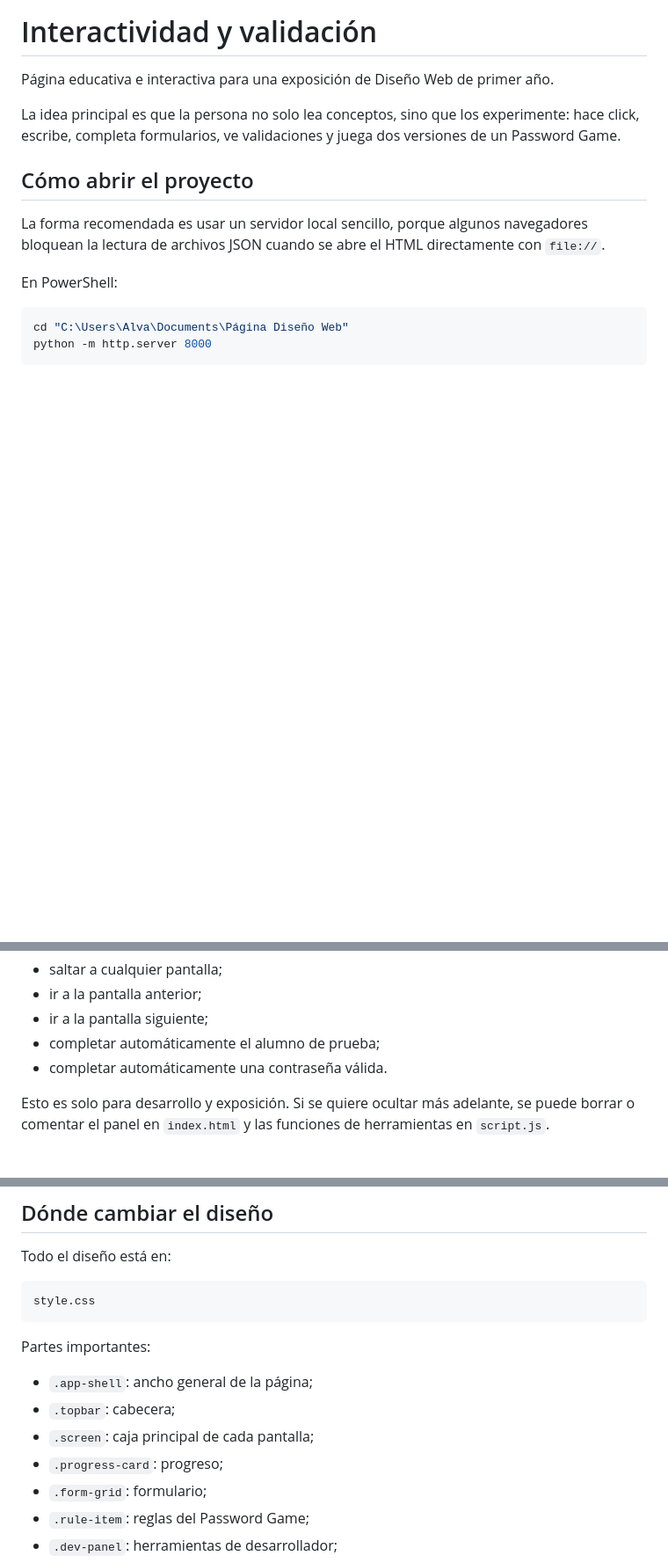
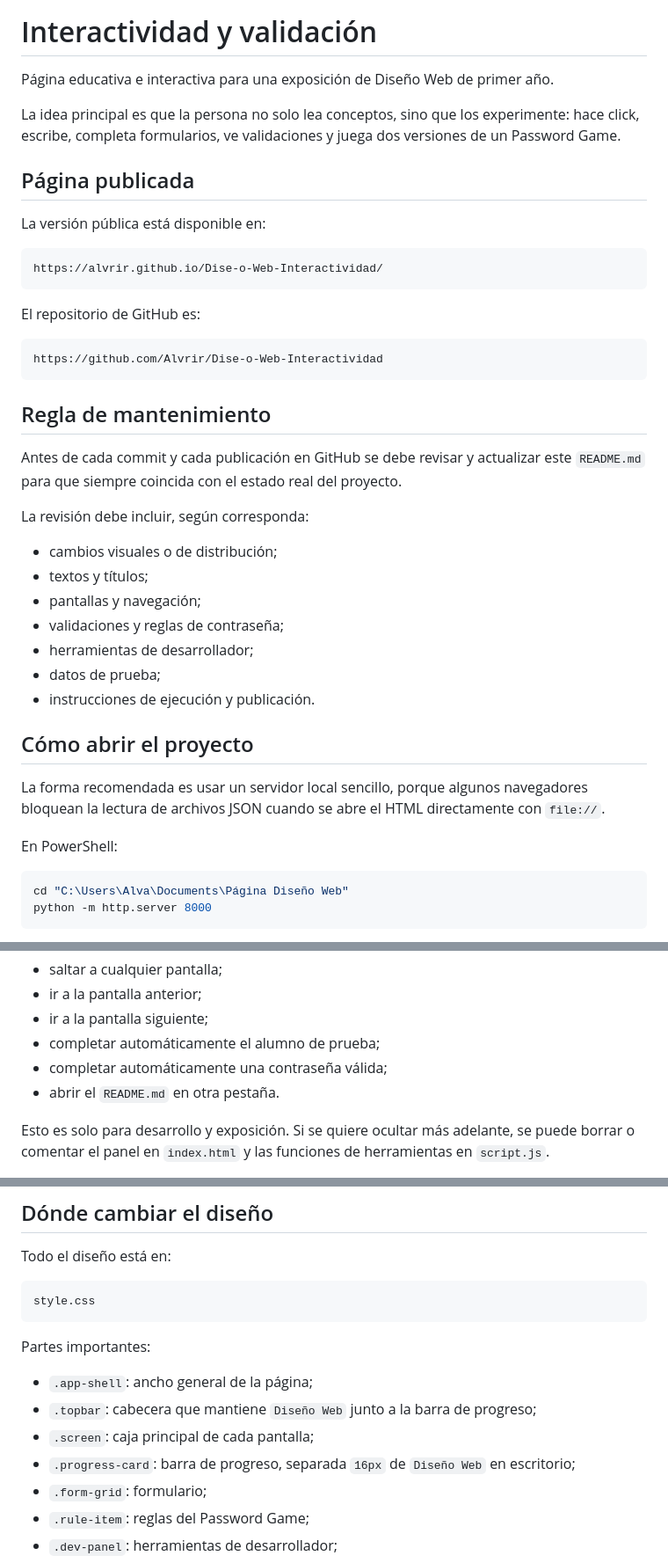
Before and after one commit to Alvrir/Dise-o-Web-Interactividad, a Markdown page: README.md, 3 parts joined by grey strips. Shown at 88% size. Drawn GitHub-style; blank space fills up the shorter version.

Commit message:
actualizar documentacion del proyecto

````diff
--- a/README.md
+++ b/README.md
@@ -3,6 +3,34 @@
 Página educativa e interactiva para una exposición de Diseño Web de primer año.
 
 La idea principal es que la persona no solo lea conceptos, sino que los experimente: hace click, escribe, completa formularios, ve validaciones y juega dos versiones de un Password Game.
+
+## Página publicada
+
+La versión pública está disponible en:
+
+```text
+https://alvrir.github.io/Dise-o-Web-Interactividad/
+```
+
+El repositorio de GitHub es:
+
+```text
+https://github.com/Alvrir/Dise-o-Web-Interactividad
+```
+
+## Regla de mantenimiento
+
+Antes de cada commit y cada publicación en GitHub se debe revisar y actualizar este `README.md` para que siempre coincida con el estado real del proyecto.
+
+La revisión debe incluir, según corresponda:
+
+- cambios visuales o de distribución;
+- textos y títulos;
+- pantallas y navegación;
+- validaciones y reglas de contraseña;
+- herramientas de desarrollador;
+- datos de prueba;
+- instrucciones de ejecución y publicación.
 
 ## Cómo abrir el proyecto
 
@@ -331,7 +359,8 @@ Desde ese panel se puede:
 - ir a la pantalla anterior;
 - ir a la pantalla siguiente;
 - completar automáticamente el alumno de prueba;
-- completar automáticamente una contraseña válida.
+- completar automáticamente una contraseña válida;
+- abrir el `README.md` en otra pestaña.
 
 Esto es solo para desarrollo y exposición. Si se quiere ocultar más adelante, se puede borrar o comentar el panel en `index.html` y las funciones de herramientas en `script.js`.
 
@@ -400,9 +429,9 @@ style.css
 Partes importantes:
 
 - `.app-shell`: ancho general de la página;
-- `.topbar`: cabecera;
+- `.topbar`: cabecera que mantiene `Diseño Web` junto a la barra de progreso;
 - `.screen`: caja principal de cada pantalla;
-- `.progress-card`: progreso;
+- `.progress-card`: barra de progreso, separada `16px` de `Diseño Web` en escritorio;
 - `.form-grid`: formulario;
 - `.rule-item`: reglas del Password Game;
 - `.dev-panel`: herramientas de desarrollador;
````
Also changed, not shown: other parts of README.md (+3 -3 lines).
